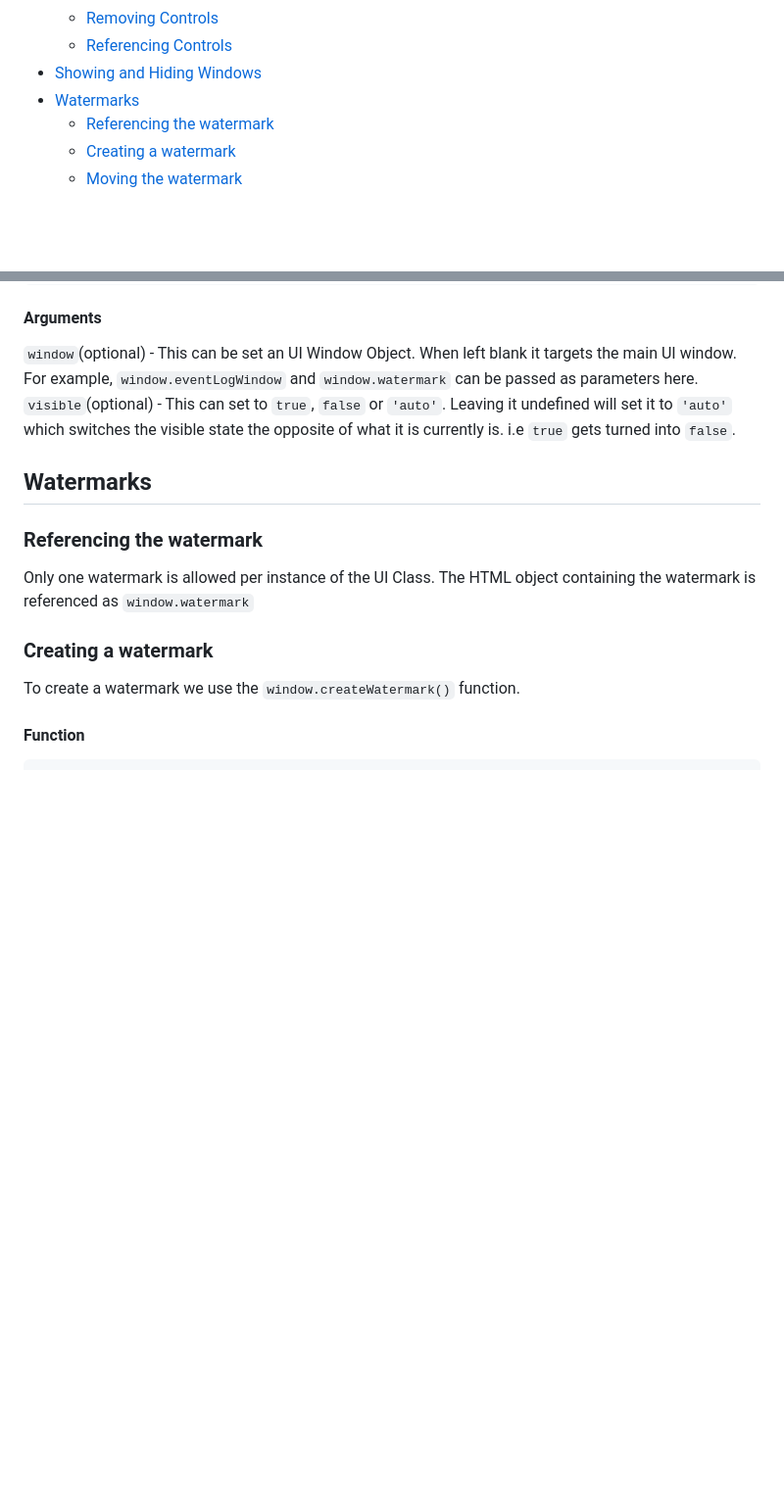
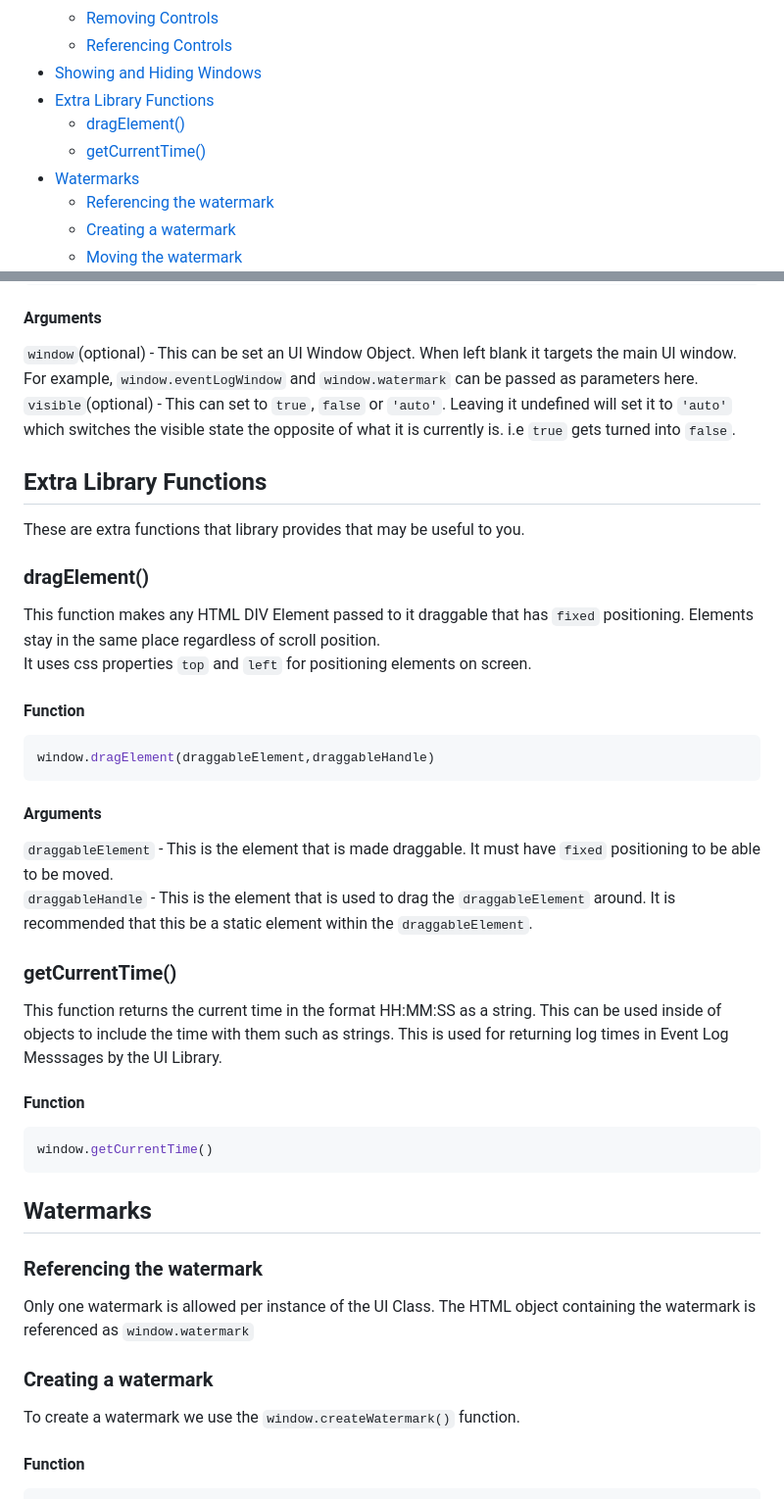
Before and after one commit to notInori/JS-UI-Library, a Markdown page: Documentation.md, 2 parts joined by grey strips. Shown at 98% size. GitHub-like rendering; blank space fills up the shorter version.

````diff
--- a/Documentation.md
+++ b/Documentation.md
@@ -14,6 +14,9 @@
     - [Removing Controls](#removing-controls)
     - [Referencing Controls](#referencing-controls)
 - [Showing and Hiding Windows](#showing-and-hiding-windows)
+- [Extra Library Functions](#extra-library-functions)
+    - [dragElement()](#dragelement)
+    - [getCurrentTime()](#getcurrenttime)
 - [Watermarks](#watermarks)
     - [Referencing the watermark](#referencing-the-watermark)
     - [Creating a watermark](#creating-a-watermark)
@@ -231,7 +244,33 @@ window.show(targetWindow, visible)
 `window`(optional) - This can be set an UI Window Object. When left blank it targets the main UI window. For example, `window.eventLogWindow` and `window.watermark` can be passed as parameters here.
 `visible`(optional) - This can set to `true`, `false` or `'auto'`. Leaving it undefined will set it to `'auto'` which switches the visible state the opposite of what it is currently is. i.e `true` gets turned into `false`.
 
+## Extra Library Functions
 
+These are extra functions that library provides that may be useful to you.
+
+### dragElement()
+
+This function makes any HTML DIV Element passed to it draggable that has `fixed` positioning. Elements stay in the same place regardless of scroll position.
+It uses css properties `top` and `left` for positioning elements on screen.
+
+#### Function
+
+```js
+window.dragElement(draggableElement,draggableHandle)
+```
+
+#### Arguments
+`draggableElement` - This is the element that is made draggable. It must have `fixed` positioning to be able to be moved.
+`draggableHandle` - This is the element that is used to drag the `draggableElement` around. It is recommended that this be a static element within the `draggableElement`.
+
+### getCurrentTime()
+
+This function returns the current time in the format HH:MM:SS as a string. This can be used inside of objects to include the time with them such as strings. This is used for returning log times in Event Log Messsages by the UI Library.
+
+#### Function
+```js
+window.getCurrentTime()
+```
 ## Watermarks
 
 ### Referencing the watermark
````
Also changed, not shown: other parts of Documentation.md (+37 -27 lines).
